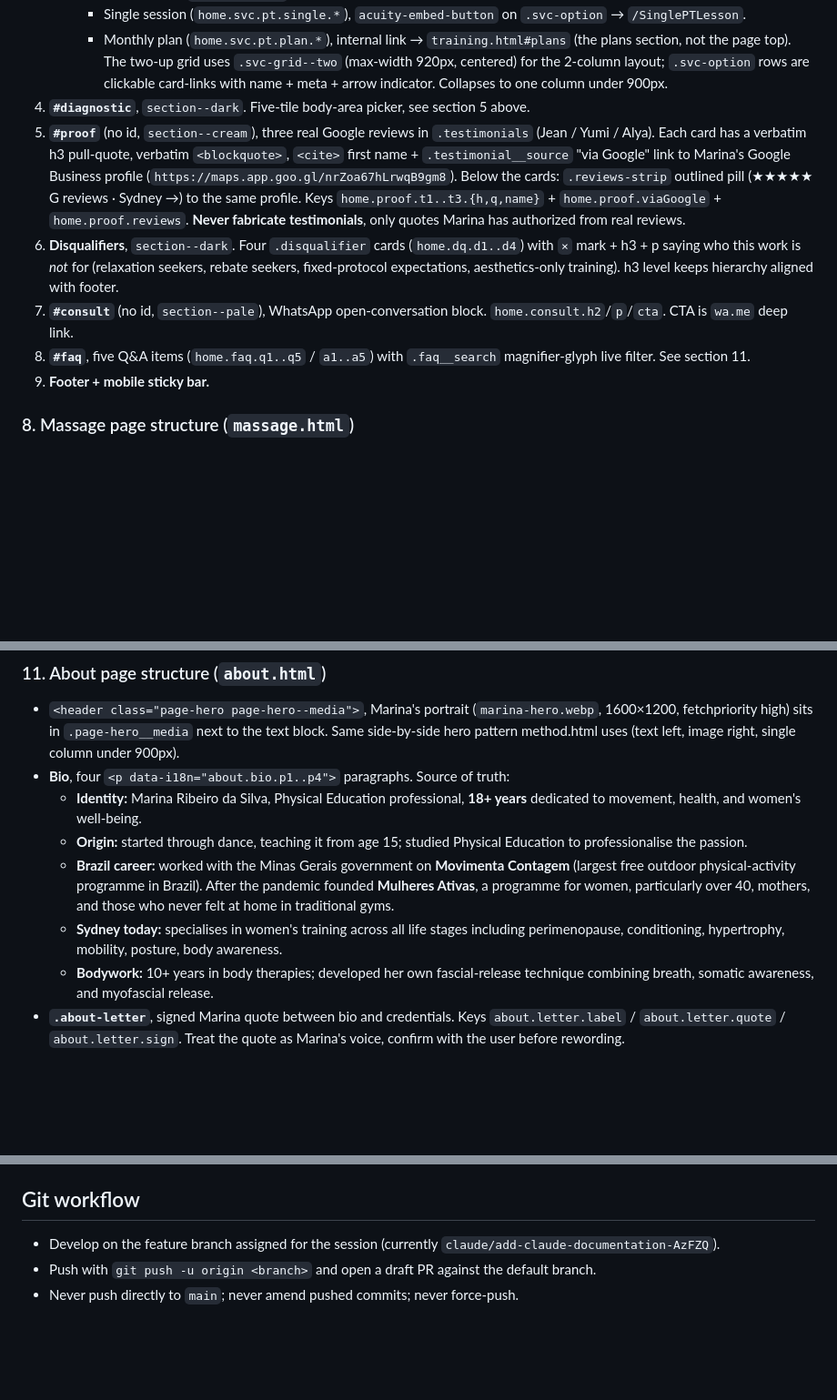
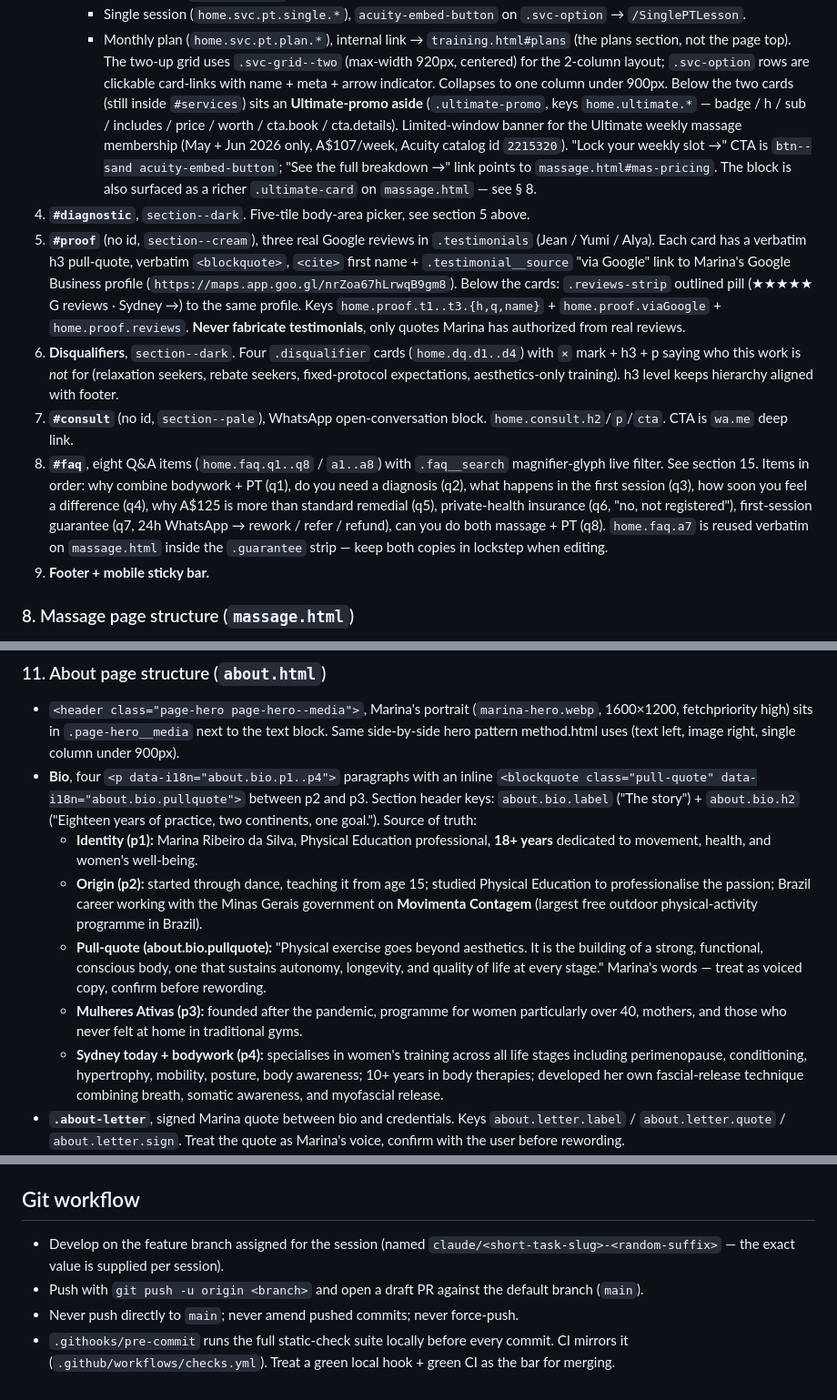
Before and after one commit to marinabodywork/website, a Markdown page: CLAUDE.md, 3 parts joined by grey strips. Shown at 91% size. GitHub-like rendering; blank space fills up the shorter version.

Commit message:
Sync CLAUDE.md with current home/massage/about state (#49)
- Home #services now hosts the Ultimate-promo aside (catalog id 2215320,
  May+Jun 2026); document its keys + the massage.html companion card.
- Home FAQ has grown from 5 to 8 items; flag that home.faq.a7 is also
  reused on massage.html's .guarantee strip.
- Massage #mas-pricing now ships an .ultimate-card with a 4-week journey
  (mas.price.ultimate.* keys) + a First-session guarantee strip.
- About bio is p1 + p2 + about.bio.pullquote + p3 + p4 (was four paras).
  Bio H2 reworded to "Eighteen years of practice, two continents, one goal."
- i18n key count corrected to ~420 per language (~840 total).
- Drop stale literal branch name from Git workflow note; describe the
  per-session naming pattern instead.

Co-authored-by: Claude <noreply@anthropic.com>

```diff
--- a/CLAUDE.md
+++ b/CLAUDE.md
@@ -176,11 +176,12 @@ Section order top-to-bottom:
       - Single session (`home.svc.pt.single.*`), `acuity-embed-button` on `.svc-option` → `/SinglePTLesson`.
       - Monthly plan (`home.svc.pt.plan.*`), internal link → `training.html#plans` (the plans section, not the page top).
    The two-up grid uses `.svc-grid--two` (max-width 920px, centered) for the 2-column layout; `.svc-option` rows are clickable card-links with name + meta + arrow indicator. Collapses to one column under 900px.
+   Below the two cards (still inside `#services`) sits an **Ultimate-promo aside** (`.ultimate-promo`, keys `home.ultimate.*` — badge / h / sub / includes / price / worth / cta.book / cta.details). Limited-window banner for the Ultimate weekly massage membership (May + Jun 2026 only, A$107/week, Acuity catalog id `2215320`). "Lock your weekly slot →" CTA is `btn--sand acuity-embed-button`; "See the full breakdown →" link points to `massage.html#mas-pricing`. The block is also surfaced as a richer `.ultimate-card` on `massage.html` — see § 8.
 4. **`#diagnostic`**, `section--dark`. Five-tile body-area picker, see section 5 above.
 5. **`#proof`** (no id, `section--cream`), three real Google reviews in `.testimonials` (Jean / Yumi / Alya). Each card has a verbatim h3 pull-quote, verbatim `<blockquote>`, `<cite>` first name + `.testimonial__source` "via Google" link to Marina's Google Business profile (`https://maps.app.goo.gl/nrZoa67hLrwqB9gm8`). Below the cards: `.reviews-strip` outlined pill (★★★★★ G reviews · Sydney →) to the same profile. Keys `home.proof.t1..t3.{h,q,name}` + `home.proof.viaGoogle` + `home.proof.reviews`. **Never fabricate testimonials**, only quotes Marina has authorized from real reviews.
 6. **Disqualifiers**, `section--dark`. Four `.disqualifier` cards (`home.dq.d1..d4`) with `×` mark + h3 + p saying who this work is *not* for (relaxation seekers, rebate seekers, fixed-protocol expectations, aesthetics-only training). h3 level keeps hierarchy aligned with footer.
 7. **`#consult`** (no id, `section--pale`), WhatsApp open-conversation block. `home.consult.h2`/`p`/`cta`. CTA is `wa.me` deep link.
-8. **`#faq`**, five Q&A items (`home.faq.q1..q5` / `a1..a5`) with `.faq__search` magnifier-glyph live filter. See section 11.
+8. **`#faq`**, eight Q&A items (`home.faq.q1..q8` / `a1..a8`) with `.faq__search` magnifier-glyph live filter. See section 15. Items in order: why combine bodywork + PT (q1), do you need a diagnosis (q2), what happens in the first session (q3), how soon you feel a difference (q4), why A$125 is more than standard remedial (q5), private-health insurance (q6, "no, not registered"), first-session guarantee (q7, 24h WhatsApp → rework / refer / refund), can you do both massage + PT (q8). `home.faq.a7` is reused verbatim on `massage.html` inside the `.guarantee` strip — keep both copies in lockstep when editing.
 9. **Footer + mobile sticky bar.**
 
 ### 8. Massage page structure (`massage.html`)
@@ -240,12 +243,12 @@ Section order top-to-bottom:
 ### 11. About page structure (`about.html`)
 
 - `<header class="page-hero page-hero--media">`, Marina's portrait (`marina-hero.webp`, 1600×1200, fetchpriority high) sits in `.page-hero__media` next to the text block. Same side-by-side hero pattern method.html uses (text left, image right, single column under 900px).
-- **Bio**, four `<p data-i18n="about.bio.p1..p4">` paragraphs. Source of truth:
-  - **Identity:** Marina Ribeiro da Silva, Physical Education professional, **18+ years** dedicated to movement, health, and women's well-being.
-  - **Origin:** started through dance, teaching it from age 15; studied Physical Education to professionalise the passion.
-  - **Brazil career:** worked with the Minas Gerais government on **Movimenta Contagem** (largest free outdoor physical-activity programme in Brazil). After the pandemic founded **Mulheres Ativas**, a programme for women, particularly over 40, mothers, and those who never felt at home in traditional gyms.
-  - **Sydney today:** specialises in women's training across all life stages including perimenopause, conditioning, hypertrophy, mobility, posture, body awareness.
-  - **Bodywork:** 10+ years in body therapies; developed her own fascial-release technique combining breath, somatic awareness, and myofascial release.
+- **Bio**, four `<p data-i18n="about.bio.p1..p4">` paragraphs with an inline `<blockquote class="pull-quote" data-i18n="about.bio.pullquote">` between p2 and p3. Section header keys: `about.bio.label` ("The story") + `about.bio.h2` ("Eighteen years of practice, two continents, one goal."). Source of truth:
+  - **Identity (p1):** Marina Ribeiro da Silva, Physical Education professional, **18+ years** dedicated to movement, health, and women's well-being.
+  - **Origin (p2):** started through dance, teaching it from age 15; studied Physical Education to professionalise the passion; Brazil career working with the Minas Gerais government on **Movimenta Contagem** (largest free outdoor physical-activity programme in Brazil).
+  - **Pull-quote (about.bio.pullquote):** "Physical exercise goes beyond aesthetics. It is the building of a strong, functional, conscious body, one that sustains autonomy, longevity, and quality of life at every stage." Marina's words — treat as voiced copy, confirm before rewording.
+  - **Mulheres Ativas (p3):** founded after the pandemic, programme for women particularly over 40, mothers, and those who never felt at home in traditional gyms.
+  - **Sydney today + bodywork (p4):** specialises in women's training across all life stages including perimenopause, conditioning, hypertrophy, mobility, posture, body awareness; 10+ years in body therapies; developed her own fascial-release technique combining breath, somatic awareness, and myofascial release.
 - **`.about-letter`**, signed Marina quote between bio and credentials. Keys `about.letter.label` / `about.letter.quote` / `about.letter.sign`. Treat the quote as Marina's voice, confirm with the user before rewording.
 - **Credentials** (`about.creds.label`/`h2` + `.cred` chips), eight items, keys `about.cred.1..8`:
   1. EQF Level 4 Personal Trainer
@@ -353,6 +356,7 @@ Lighthouse CI runs on every push and asserts a11y ≥ 0.9 + SEO ≥ 0.9 (error),
 
 ## Git workflow
 
-- Develop on the feature branch assigned for the session (currently `claude/add-claude-documentation-AzFZQ`).
-- Push with `git push -u origin <branch>` and open a draft PR against the default branch.
+- Develop on the feature branch assigned for the session (named `claude/<short-task-slug>-<random-suffix>` — the exact value is supplied per session).
+- Push with `git push -u origin <branch>` and open a draft PR against the default branch (`main`).
 - Never push directly to `main`; never amend pushed commits; never force-push.
+- `.githooks/pre-commit` runs the full static-check suite locally before every commit. CI mirrors it (`.github/workflows/checks.yml`). Treat a green local hook + green CI as the bar for merging.
```
Also changed, not shown: other parts of CLAUDE.md (+3 -1 lines).
